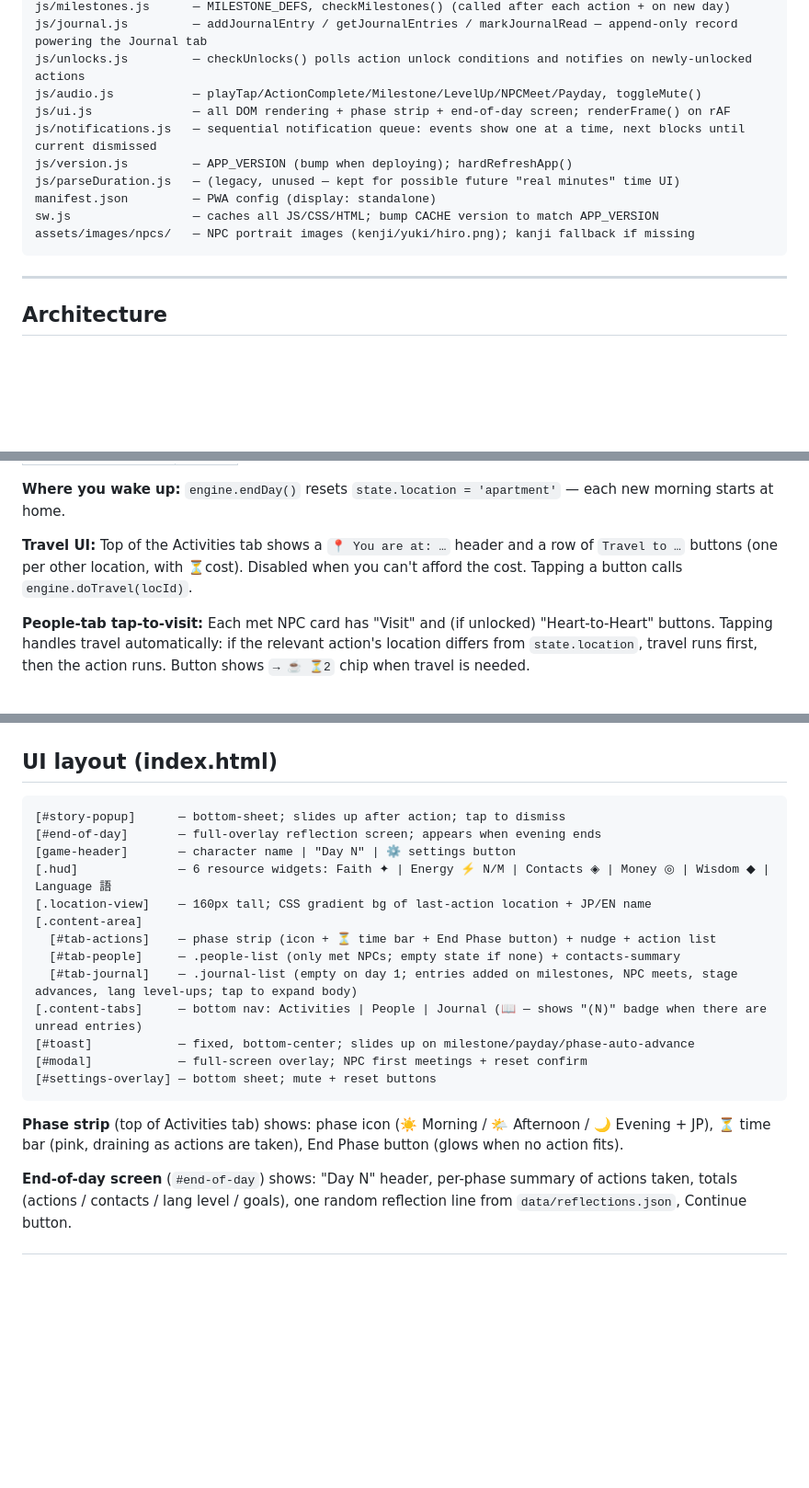
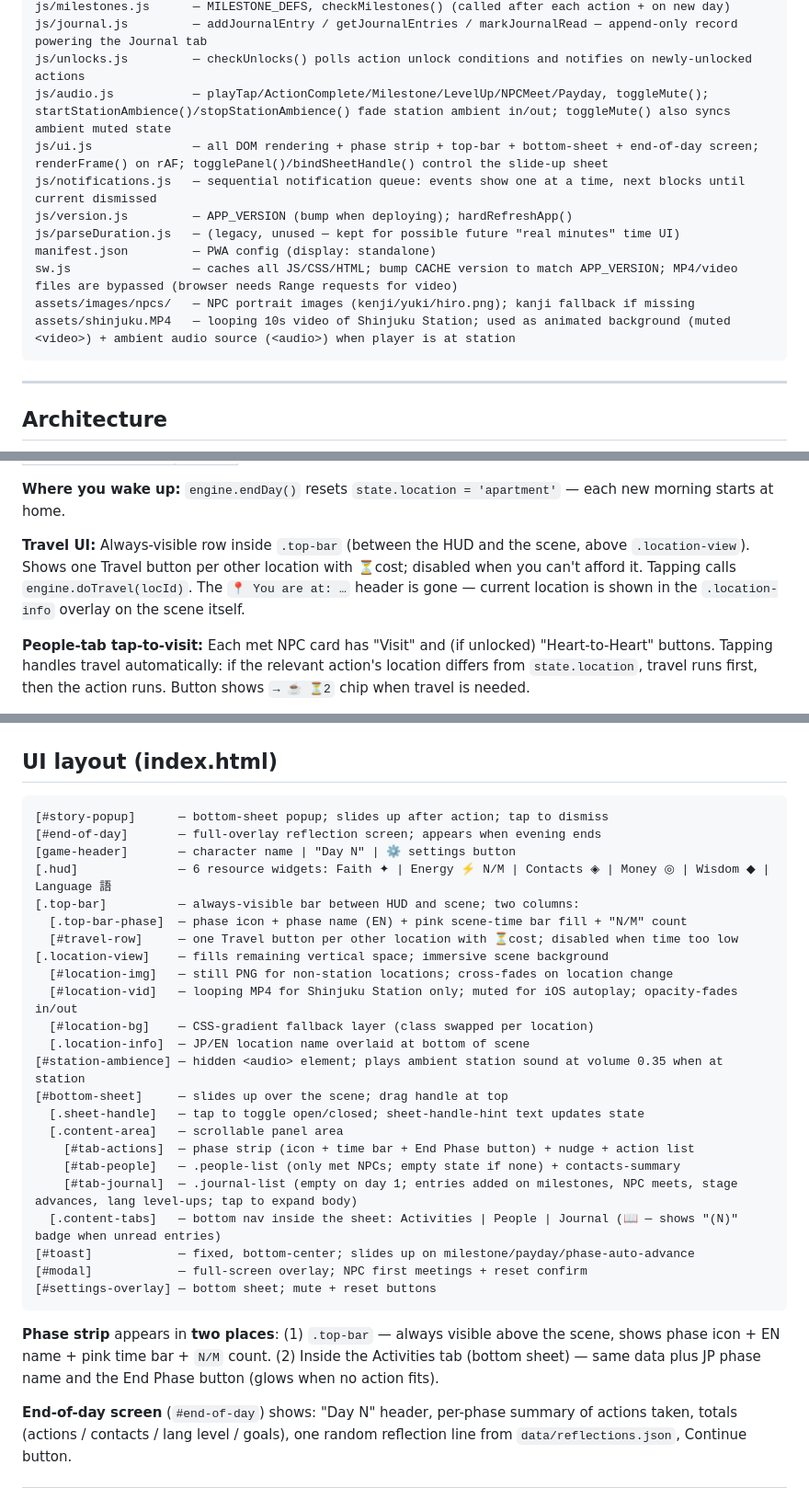
Before and after one commit to trimmja/claude-mobile, a Markdown page: CLAUDE.md, 3 parts joined by grey strips. Shown at 92% size. Drawn GitHub-style; blank space fills up the shorter version.

Commit message:
Docs: sync CLAUDE.md + PROGRESS.md with v20–v24 UI changes
- UI layout section: document bottom-sheet arch, top-bar (phase+travel), expanded location-view, location-vid, station-ambience
- Travel UI section: travel row is now in .top-bar (always visible), not inside Activities tab; 📍 header is gone
- Phase strip: now lives in two places (top-bar always-visible + inside sheet Activities tab)
- File map: add assets/shinjuku.MP4; update audio.js + ui.js + sw.js descriptions
- PROGRESS.md: add immersive bottom-sheet UI (v20–v23) and station video/audio (v24) to shipped table

Co-Authored-By: Claude Sonnet 4.6 <noreply@anthropic.com>

````diff
--- a/CLAUDE.md
+++ b/CLAUDE.md
@@ -85,14 +85,15 @@ js/reflections.js     — pickReflection() — random line for end-of-day screen
 js/milestones.js      — MILESTONE_DEFS, checkMilestones() (called after each action + on new day)
 js/journal.js         — addJournalEntry / getJournalEntries / markJournalRead — append-only record powering the Journal tab
 js/unlocks.js         — checkUnlocks() polls action unlock conditions and notifies on newly-unlocked actions
-js/audio.js           — playTap/ActionComplete/Milestone/LevelUp/NPCMeet/Payday, toggleMute()
-js/ui.js              — all DOM rendering + phase strip + end-of-day screen; renderFrame() on rAF
+js/audio.js           — playTap/ActionComplete/Milestone/LevelUp/NPCMeet/Payday, toggleMute(); startStationAmbience()/stopStationAmbience() fade station ambient in/out; toggleMute() also syncs ambient muted state
+js/ui.js              — all DOM rendering + phase strip + top-bar + bottom-sheet + end-of-day screen; renderFrame() on rAF; togglePanel()/bindSheetHandle() control the slide-up sheet
 js/notifications.js   — sequential notification queue: events show one at a time, next blocks until current dismissed
 js/version.js         — APP_VERSION (bump when deploying); hardRefreshApp()
 js/parseDuration.js   — (legacy, unused — kept for possible future "real minutes" time UI)
 manifest.json         — PWA config (display: standalone)
-sw.js                 — caches all JS/CSS/HTML; bump CACHE version to match APP_VERSION
+sw.js                 — caches all JS/CSS/HTML; bump CACHE version to match APP_VERSION; MP4/video files are bypassed (browser needs Range requests for video)
 assets/images/npcs/   — NPC portrait images (kenji/yuki/hiro.png); kanji fallback if missing
+assets/shinjuku.MP4   — looping 10s video of Shinjuku Station; used as animated background (muted <video>) + ambient audio source (<audio>) when player is at station
 ```
 
 ---
@@ -248,7 +249,7 @@ Travel is how `state.location` changes. It costs **time only** (never energy). C
 
 **Where you wake up:** `engine.endDay()` resets `state.location = 'apartment'` — each new morning starts at home.
 
-**Travel UI:** Top of the Activities tab shows a `📍 You are at: …` header and a row of `Travel to …` buttons (one per other location, with ⏳cost). Disabled when you can't afford the cost. Tapping a button calls `engine.doTravel(locId)`.
+**Travel UI:** Always-visible row inside `.top-bar` (between the HUD and the scene, above `.location-view`). Shows one Travel button per other location with ⏳cost; disabled when you can't afford it. Tapping calls `engine.doTravel(locId)`. The `📍 You are at: …` header is gone — current location is shown in the `.location-info` overlay on the scene itself.
 
 **People-tab tap-to-visit:** Each met NPC card has "Visit" and (if unlocked) "Heart-to-Heart" buttons. Tapping handles travel automatically: if the relevant action's location differs from `state.location`, travel runs first, then the action runs. Button shows `→ ☕ ⏳2` chip when travel is needed.
 
@@ -391,22 +392,32 @@ Entries don't trigger their own notifications — the engine event that produced
 ## UI layout (index.html)
 
 ```
-[#story-popup]      — bottom-sheet; slides up after action; tap to dismiss
+[#story-popup]      — bottom-sheet popup; slides up after action; tap to dismiss
 [#end-of-day]       — full-overlay reflection screen; appears when evening ends
 [game-header]       — character name | "Day N" | ⚙ settings button
 [.hud]              — 6 resource widgets: Faith ✦ | Energy ⚡ N/M | Contacts ◈ | Money ◎ | Wisdom ◆ | Language 語
-[.location-view]    — 160px tall; CSS gradient bg of last-action location + JP/EN name
-[.content-area]
-  [#tab-actions]    — phase strip (icon + ⏳ time bar + End Phase button) + nudge + action list
-  [#tab-people]     — .people-list (only met NPCs; empty state if none) + contacts-summary
-  [#tab-journal]    — .journal-list (empty on day 1; entries added on milestones, NPC meets, stage advances, lang level-ups; tap to expand body)
-[.content-tabs]     — bottom nav: Activities | People | Journal (📖 — shows "(N)" badge when there are unread entries)
+[.top-bar]          — always-visible bar between HUD and scene; two columns:
+  [.top-bar-phase]  — phase icon + phase name (EN) + pink scene-time bar fill + "N/M" count
+  [#travel-row]     — one Travel button per other location with ⏳cost; disabled when time too low
+[.location-view]    — fills remaining vertical space; immersive scene background
+  [#location-img]   — still PNG for non-station locations; cross-fades on location change
+  [#location-vid]   — looping MP4 for Shinjuku Station only; muted for iOS autoplay; opacity-fades in/out
+  [#location-bg]    — CSS-gradient fallback layer (class swapped per location)
+  [.location-info]  — JP/EN location name overlaid at bottom of scene
+[#station-ambience] — hidden <audio> element; plays ambient station sound at volume 0.35 when at station
+[#bottom-sheet]     — slides up over the scene; drag handle at top
+  [.sheet-handle]   — tap to toggle open/closed; sheet-handle-hint text updates state
+  [.content-area]   — scrollable panel area
+    [#tab-actions]  — phase strip (icon + time bar + End Phase button) + nudge + action list
+    [#tab-people]   — .people-list (only met NPCs; empty state if none) + contacts-summary
+    [#tab-journal]  — .journal-list (empty on day 1; entries added on milestones, NPC meets, stage advances, lang level-ups; tap to expand body)
+  [.content-tabs]   — bottom nav inside the sheet: Activities | People | Journal (📖 — shows "(N)" badge when unread entries)
 [#toast]            — fixed, bottom-center; slides up on milestone/payday/phase-auto-advance
 [#modal]            — full-screen overlay; NPC first meetings + reset confirm
 [#settings-overlay] — bottom sheet; mute + reset buttons
 ```
 
-**Phase strip** (top of Activities tab) shows: phase icon (☀️ Morning / 🌤 Afternoon / 🌙 Evening + JP), ⏳ time bar (pink, draining as actions are taken), End Phase button (glows when no action fits).
+**Phase strip** appears in **two places**: (1) `.top-bar` — always visible above the scene, shows phase icon + EN name + pink time bar + `N/M` count. (2) Inside the Activities tab (bottom sheet) — same data plus JP phase name and the End Phase button (glows when no action fits).
 
 **End-of-day screen** (`#end-of-day`) shows: "Day N" header, per-phase summary of actions taken, totals (actions / contacts / lang level / goals), one random reflection line from `data/reflections.json`, Continue button.
 
````
Also changed, not shown: PROGRESS.md (+2 -0 lines).
